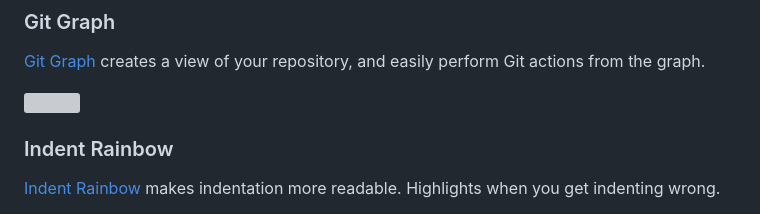
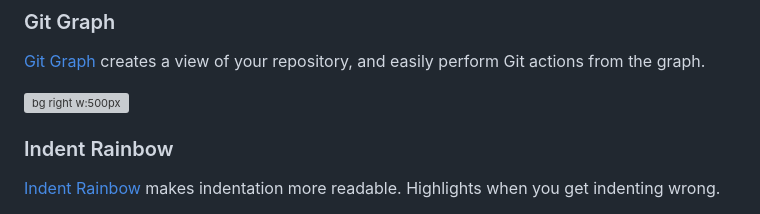
Before and after one commit to peterneave/vscode, a Markdown page: README.md, the part around the change. GitHub-like rendering; grey boxes are pictures that could not be loaded.

Commit message:
Fix image formatting for Git Graph in README
Updated image syntax for Git Graph section in README.

```diff
--- a/README.md
+++ b/README.md
@@ -393,7 +393,7 @@ Launch a development local Server with live reload feature for static & dynamic
 
 [Git Graph](https://marketplace.visualstudio.com/items?itemName=mhutchie.git-graph) creates a view of your repository, and easily perform Git actions from the graph.
 
-![](https://github.com/mhutchie/vscode-git-graph/raw/master/resources/demo.gif)
+![bg right w:500px](https://github.com/mhutchie/vscode-git-graph/raw/master/resources/demo.gif)
 
 ### Indent Rainbow
 
```
